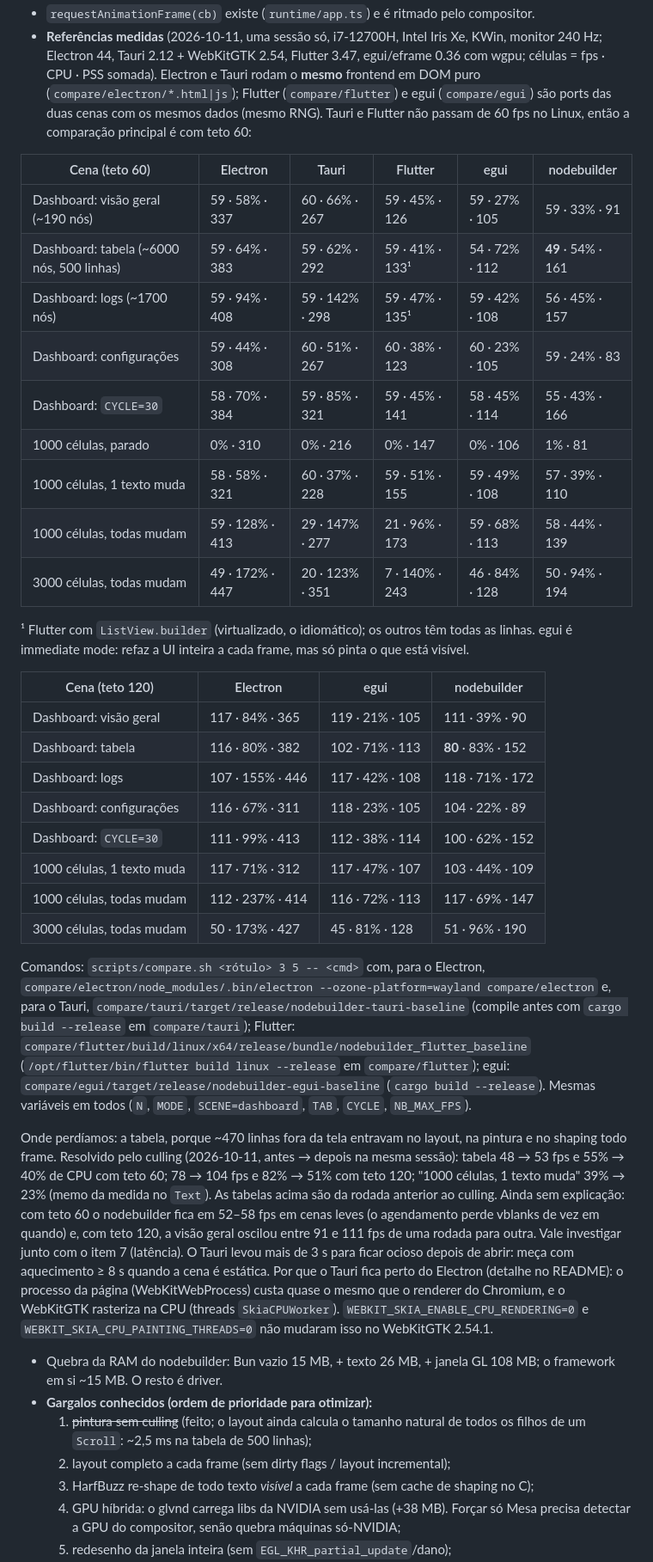
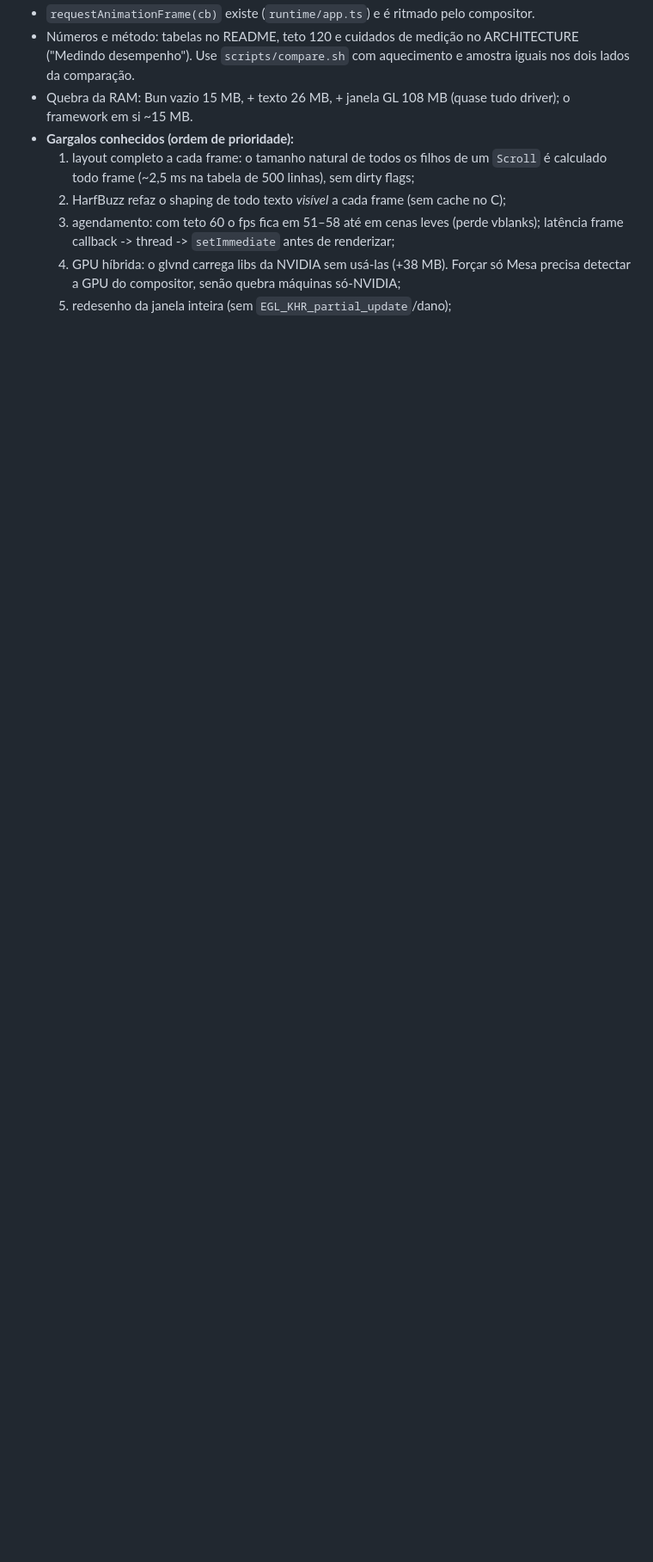
Before and after one commit to felipebrgs1/nodebuilderjs, a Markdown page: AGENTS.md, the part around one of its changes. Shown at 86% size. Rendered like a GitHub page; blank space fills up the shorter version.

```diff
--- a/AGENTS.md
+++ b/AGENTS.md
@@ -266,68 +305,15 @@ Cores em 0..1, não pré-multiplicadas (o shader pré-multiplica).
 - `requestAnimationFrame(cb)` existe (`runtime/app.ts`) e é ritmado pelo compositor.
-- **Referências medidas** (2026-10-11, uma sessão só, i7-12700H, Intel Iris Xe, KWin,
-  monitor 240 Hz; Electron 44, Tauri 2.12 + WebKitGTK 2.54, Flutter 3.47, egui/eframe 0.36
-  com wgpu; células = fps · CPU · PSS somada). Electron e Tauri rodam o **mesmo** frontend em
-  DOM puro (`compare/electron/*.html|js`); Flutter (`compare/flutter`) e egui
-  (`compare/egui`) são ports das duas cenas com os mesmos dados (mesmo RNG). Tauri e
-  Flutter não passam de 60 fps no Linux, então a comparação principal é com teto 60:
-
-| Cena (teto 60) | Electron | Tauri | Flutter | egui | nodebuilder |
-|---|---|---|---|---|---|
-| Dashboard: visão geral (~190 nós) | 59 · 58% · 337 | 60 · 66% · 267 | 59 · 45% · 126 | 59 · 27% · 105 | 59 · 33% · 91 |
-| Dashboard: tabela (~6000 nós, 500 linhas) | 59 · 64% · 383 | 59 · 62% · 292 | 59 · 41% · 133¹ | 54 · 72% · 112 | **49** · 54% · 161 |
-| Dashboard: logs (~1700 nós) | 59 · 94% · 408 | 59 · 142% · 298 | 59 · 47% · 135¹ | 59 · 42% · 108 | 56 · 45% · 157 |
-| Dashboard: configurações | 59 · 44% · 308 | 60 · 51% · 267 | 60 · 38% · 123 | 60 · 23% · 105 | 59 · 24% · 83 |
-| Dashboard: `CYCLE=30` | 58 · 70% · 384 | 59 · 85% · 321 | 59 · 45% · 141 | 58 · 45% · 114 | 55 · 43% · 166 |
-| 1000 células, parado | 0% · 310 | 0% · 216 | 0% · 147 | 0% · 106 | 1% · 81 |
-| 1000 células, 1 texto muda | 58 · 58% · 321 | 60 · 37% · 228 | 59 · 51% · 155 | 59 · 49% · 108 | 57 · 39% · 110 |
-| 1000 células, todas mudam | 59 · 128% · 413 | 29 · 147% · 277 | 21 · 96% · 173 | 59 · 68% · 113 | 58 · 44% · 139 |
-| 3000 células, todas mudam | 49 · 172% · 447 | 20 · 123% · 351 | 7 · 140% · 243 | 46 · 84% · 128 | 50 · 94% · 194 |
-
-  ¹ Flutter com `ListView.builder` (virtualizado, o idiomático); os outros têm todas as linhas.
-  egui é immediate mode: refaz a UI inteira a cada frame, mas só pinta o que está visível.
-
-| Cena (teto 120) | Electron | egui | nodebuilder |
-|---|---|---|---|
-| Dashboard: visão geral | 117 · 84% · 365 | 119 · 21% · 105 | 111 · 39% · 90 |
-| Dashboard: tabela | 116 · 80% · 382 | 102 · 71% · 113 | **80** · 83% · 152 |
-| Dashboard: logs | 107 · 155% · 446 | 117 · 42% · 108 | 118 · 71% · 172 |
-| Dashboard: configurações | 116 · 67% · 311 | 118 · 23% · 105 | 104 · 22% · 89 |
-| Dashboard: `CYCLE=30` | 111 · 99% · 413 | 112 · 38% · 114 | 100 · 62% · 152 |
-| 1000 células, 1 texto muda | 117 · 71% · 312 | 117 · 47% · 107 | 103 · 44% · 109 |
-| 1000 células, todas mudam | 112 · 237% · 414 | 116 · 72% · 113 | 117 · 69% · 147 |
-| 3000 células, todas mudam | 50 · 173% · 427 | 45 · 81% · 128 | 51 · 96% · 190 |
-
-  Comandos: `scripts/compare.sh <rótulo> 3 5 -- <cmd>` com, para o Electron,
-  `compare/electron/node_modules/.bin/electron --ozone-platform=wayland compare/electron` e,
-  para o Tauri, `compare/tauri/target/release/nodebuilder-tauri-baseline` (compile antes com
-  `cargo build --release` em `compare/tauri`); Flutter:
-  `compare/flutter/build/linux/x64/release/bundle/nodebuilder_flutter_baseline`
-  (`/opt/flutter/bin/flutter build linux --release` em `compare/flutter`); egui:
-  `compare/egui/target/release/nodebuilder-egui-baseline` (`cargo build --release`). Mesmas
-  variáveis em todos (`N`, `MODE`, `SCENE=dashboard`, `TAB`, `CYCLE`, `NB_MAX_FPS`).
-
-  Onde perdíamos: a tabela, porque ~470 linhas fora da tela entravam no layout, na pintura e
-  no shaping todo frame. Resolvido pelo culling (2026-10-11, antes → depois na mesma sessão):
-  tabela 48 → 53 fps e 55% → 40% de CPU com teto 60; 78 → 104 fps e 82% → 51% com teto 120;
-  "1000 células, 1 texto muda" 39% → 23% (memo da medida no `Text`). As tabelas acima são
-  da rodada anterior ao culling.
-  Ainda sem explicação: com teto 60 o nodebuilder fica em 52–58 fps em cenas leves (o
-  agendamento perde vblanks de vez em quando) e, com teto 120, a visão geral oscilou entre
-  91 e 111 fps de uma rodada para outra. Vale investigar junto com o item 7 (latência).
-  O Tauri levou mais de 3 s para ficar ocioso depois de abrir: meça com aquecimento ≥ 8 s
-  quando a cena é estática.
-  Por que o Tauri fica perto do Electron (detalhe no README): o processo da página
-  (WebKitWebProcess) custa quase o mesmo que o renderer do Chromium, e o WebKitGTK rasteriza
-  na CPU (threads `SkiaCPUWorker`). `WEBKIT_SKIA_ENABLE_CPU_RENDERING=0` e
-  `WEBKIT_SKIA_CPU_PAINTING_THREADS=0` não mudaram isso no WebKitGTK 2.54.1.
-
-- Quebra da RAM do nodebuilder: Bun vazio 15 MB, + texto 26 MB, + janela GL 108 MB;
-  o framework em si ~15 MB. O resto é driver.
-- **Gargalos conhecidos (ordem de prioridade para otimizar):**
-  1. ~~pintura sem culling~~ (feito; o layout ainda calcula o tamanho natural de todos os
-     filhos de um `Scroll`: ~2,5 ms na tabela de 500 linhas);
-  2. layout completo a cada frame (sem dirty flags / layout incremental);
-  3. HarfBuzz re-shape de todo texto *visível* a cada frame (sem cache de shaping no C);
+- Números e método: tabelas no README, teto 120 e cuidados de medição no ARCHITECTURE
+  ("Medindo desempenho"). Use `scripts/compare.sh` com aquecimento e amostra iguais nos
+  dois lados da comparação.
+- Quebra da RAM: Bun vazio 15 MB, + texto 26 MB, + janela GL 108 MB (quase tudo driver);
+  o framework em si ~15 MB.
+- **Gargalos conhecidos (ordem de prioridade):**
+  1. layout completo a cada frame: o tamanho natural de todos os filhos de um `Scroll` é
+     calculado todo frame (~2,5 ms na tabela de 500 linhas), sem dirty flags;
+  2. HarfBuzz refaz o shaping de todo texto *visível* a cada frame (sem cache no C);
+  3. agendamento: com teto 60 o fps fica em 51–58 até em cenas leves (perde vblanks);
+     latência frame callback -> thread -> `setImmediate` antes de renderizar;
   4. GPU híbrida: o glvnd carrega libs da NVIDIA sem usá-las (+38 MB). Forçar só Mesa
      precisa detectar a GPU do compositor, senão quebra máquinas só-NVIDIA;
   5. redesenho da janela inteira (sem `EGL_KHR_partial_update`/dano);
```
Also changed, not shown: other parts of AGENTS.md (+184 -131 lines), ARCHITECTURE.md (+26 -1 lines), README.md (+4 -2 lines).
